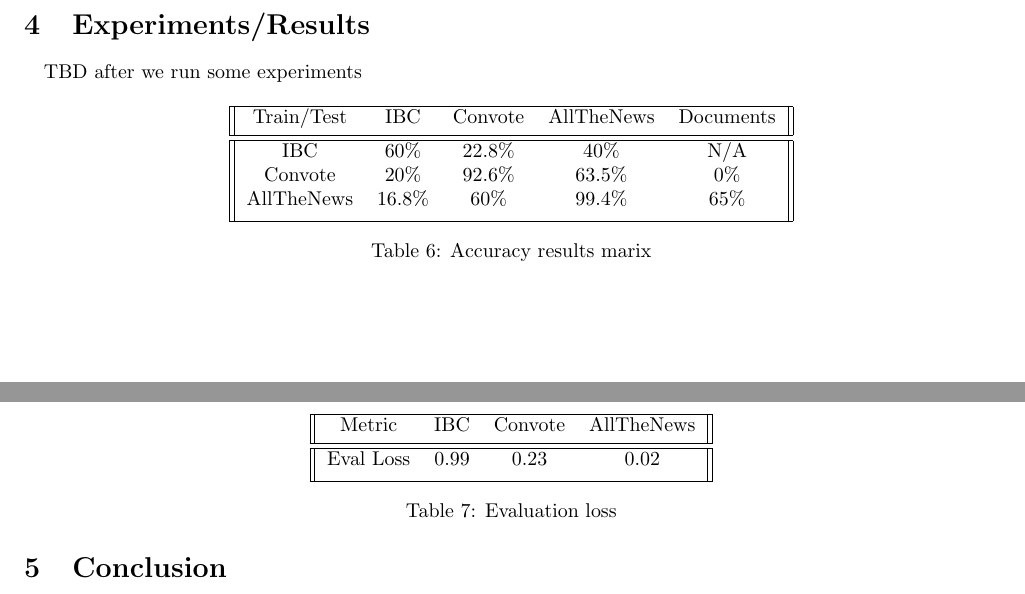
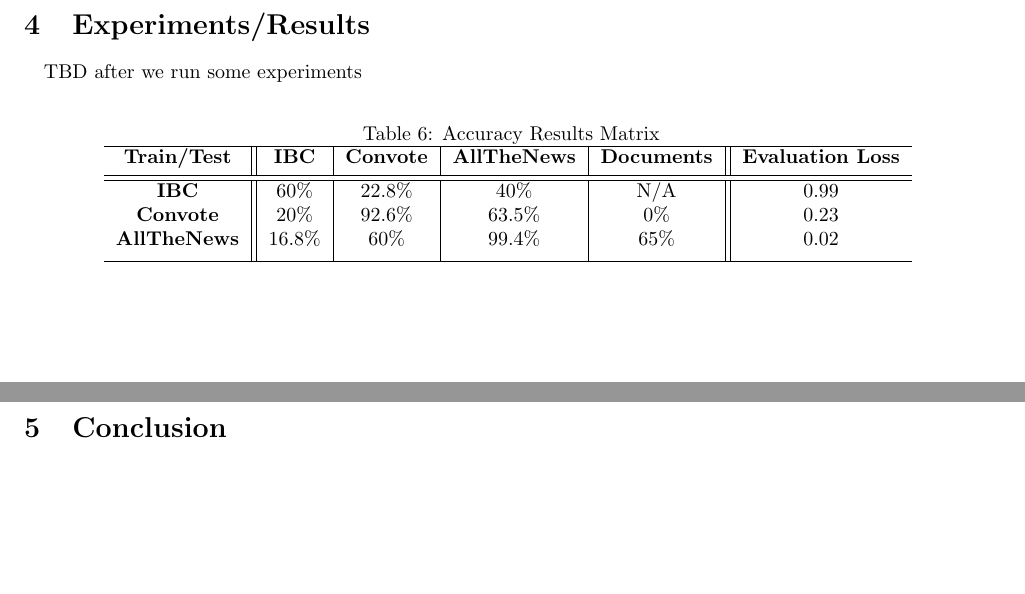
Before and after one commit to alexdauenhauer/Political-Bias-Detection, a LaTeX paper (PoliticalBias_finalReport/Political Bias Detection with BERT.tex): two parts of pages 5 and 6 of 6, joined at a grey line, cut so that both start at the same text, the shorter picture padded with empty space. Compiled offline with pdfLaTeX.

Commit message:
slight modifications to tables, word editing in data section

```diff
--- a/PoliticalBias_finalReport/Political Bias Detection with BERT.tex
+++ b/PoliticalBias_finalReport/Political Bias Detection with BERT.tex
@@ -192,31 +193,46 @@ TBD after we run some experiments
 
 \begin{table}[h!]
 \centering
-\begin{tabular}{||c c c c c||}
+\caption{Accuracy Results Matrix}
+\begin{tabular}{c||c|c|c|c||c}
  \hline
- Train/Test & IBC & Convote & AllTheNews & Documents \\ [0.5ex]
+ \textbf{Train/Test} & \textbf{IBC} & \textbf{Convote} & \textbf{AllTheNews} & \textbf{Documents} & \textbf{Evaluation Loss} \\ [0.5ex]
  \hline\hline
- IBC & 60\% & 22.8\% & 40\% & N/A \\
- Convote & 20\% & 92.6\% & 63.5\% & 0\% \\
- AllTheNews & 16.8\% & 60\% & 99.4\% & 65\% \\ [1ex]
+ \textbf{IBC} & 60\% & 22.8\% & 40\% & N/A & 0.99 \\
+ \textbf{Convote} & 20\% & 92.6\% & 63.5\% & 0\% & 0.23\\
+ \textbf{AllTheNews} & 16.8\% & 60\% & 99.4\% & 65\% & 0.02 \\ [1ex]
  \hline
 \end{tabular}
-\caption{Accuracy results marix}
-\label{table:1}
+\label{table:results}
 \end{table}
 
-\begin{table}[h!]
-\centering
-\begin{tabular}{||c c c c||}
- \hline
- Metric & IBC & Convote & AllTheNews \\ [0.5ex]
- \hline\hline
- Eval Loss & 0.99 & 0.23 & 0.02 \\ [1ex]
- \hline
-\end{tabular}
-\caption{Evaluation loss}
-\label{table:1}
-\end{table}
+%\begin{table}[h!]
+%\centering
+%\begin{tabular}{||c c c c c||}
+% \hline
+% \textbf{Train/Test} & \textbf{IBC} & \textbf{Convote} & \textbf{AllTheNews} & \textbf{Documents} \\ [0.5ex]
+% \hline\hline
+% IBC & 60\% & 22.8\% & 40\% & N/A \\
+% Convote & 20\% & 92.6\% & 63.5\% & 0\% \\
+% AllTheNews & 16.8\% & 60\% & 99.4\% & 65\% \\ [1ex]
+% \hline
+%\end{tabular}
+%\caption{Accuracy results matrix}
+%\label{table:1}
+%\end{table}
+%
+%\begin{table}[h!]
+%\centering
+%\begin{tabular}{||c c c c||}
+% \hline
+% Metric & IBC & Convote & AllTheNews \\ [0.5ex]
+% \hline\hline
+% Eval Loss & 0.99 & 0.23 & 0.02 \\ [1ex]
+% \hline
+%\end{tabular}
+%\caption{Evaluation loss}
+%\label{table:1}
+%\end{table}
 
 \section{Conclusion}
 \paragraph{}
```
Also changed, not shown: PoliticalBias_finalReport/Political Bias Detection with BERT.bbl, PoliticalBias_finalReport/Political Bias Detection with BERT.pdf, PoliticalBias_finalReport/Political Bias Detection with BERT.tex (15 more changed lines), 3 other files.
